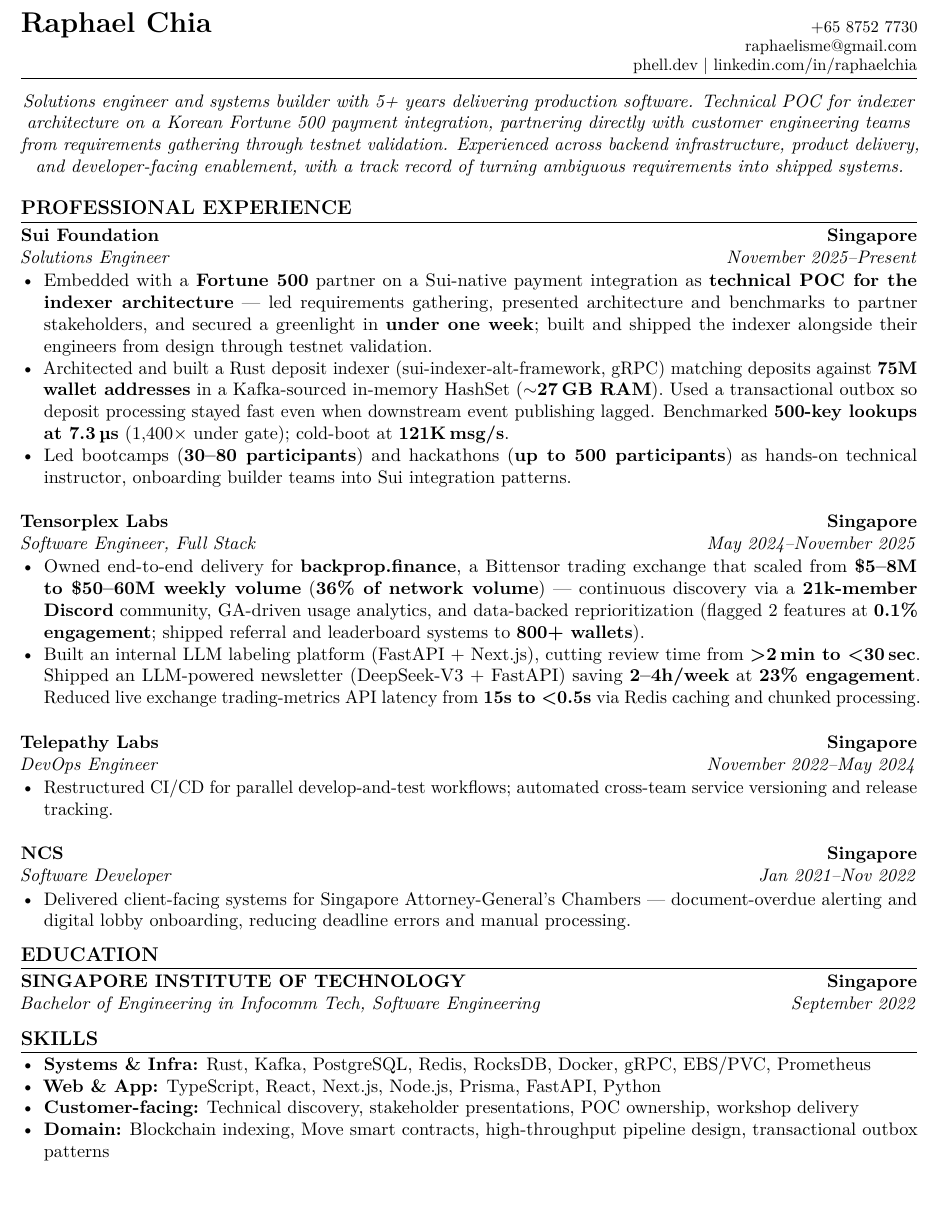
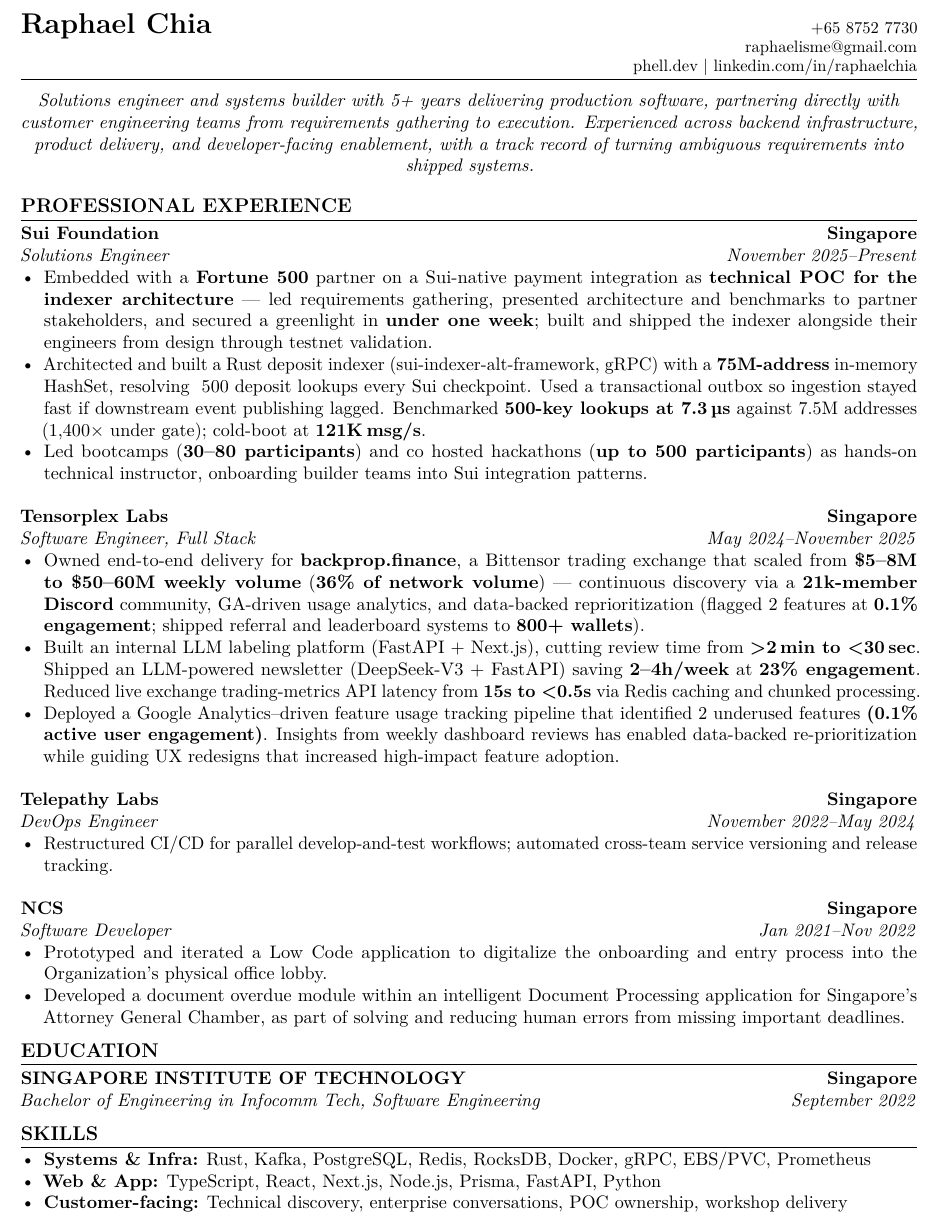
Before and after one commit to RaphaelChia/about-me, a LaTeX document (latex/raphael-fde.tex): part of the page, cut so that both start at the same text. Compiled offline with pdfLaTeX.

Commit message:
updated fde resume

```diff
--- a/latex/raphael-fde.tex
+++ b/latex/raphael-fde.tex
@@ -65,7 +65,7 @@
 
 \vspace{-0.35em}
 \begin{center}
-\textit{Solutions engineer and systems builder with 5+ years delivering production software. Technical POC for indexer architecture on a Korean Fortune 500 payment integration, partnering directly with customer engineering teams from requirements gathering through testnet validation. Experienced across backend infrastructure, product delivery, and developer-facing enablement, with a track record of turning ambiguous requirements into shipped systems.}
+\textit{Solutions engineer and systems builder with 5+ years delivering production software, partnering directly with customer engineering teams from requirements gathering to execution. Experienced across backend infrastructure, product delivery, and developer-facing enablement, with a track record of turning ambiguous requirements into shipped systems.}
 \end{center}
 
 \section{PROFESSIONAL EXPERIENCE}
@@ -73,14 +73,15 @@
 \role{Sui Foundation}{Singapore}{Solutions Engineer}{November 2025--Present}
 \begin{itemize}
   \item Embedded with a \textbf{Fortune 500} partner on a Sui-native payment integration as \textbf{technical POC for the indexer architecture} — led requirements gathering, presented architecture and benchmarks to partner stakeholders, and secured a greenlight in \textbf{under one week}; built and shipped the indexer alongside their engineers from design through testnet validation.
-  \item Architected and built a Rust deposit indexer (sui-indexer-alt-framework, gRPC) matching deposits against \textbf{75M wallet addresses} in a Kafka-sourced in-memory HashSet (\textbf{$\sim$27\,GB RAM}). Used a transactional outbox so deposit processing stayed fast even when downstream event publishing lagged. Benchmarked \textbf{500-key lookups at 7.3\,\textmu s} (1,400$\times$ under gate); cold-boot at \textbf{121K\,msg/s}.
-  \item Led bootcamps (\textbf{30--80 participants}) and hackathons (\textbf{up to 500 participants}) as hands-on technical instructor, onboarding builder teams into Sui integration patterns.
+  \item Architected and built a Rust deposit indexer (sui-indexer-alt-framework, gRPC) with a \textbf{75M-address} in-memory HashSet, resolving ~500 deposit lookups every Sui checkpoint. Used a transactional outbox so ingestion stayed fast if downstream event publishing lagged. Benchmarked \textbf{500-key lookups at 7.3\,\textmu s} against 7.5M addresses (1,400$\times$ under gate); cold-boot at \textbf{121K\,msg/s}.
+  \item Led bootcamps (\textbf{30--80 participants}) and co hosted hackathons (\textbf{up to 500 participants}) as hands-on technical instructor, onboarding builder teams into Sui integration patterns.
 \end{itemize}
 
 \role{Tensorplex Labs}{Singapore}{Software Engineer, Full Stack}{May 2024--November 2025}
 \begin{itemize}
   \item Owned end-to-end delivery for \textbf{backprop.finance}, a Bittensor trading exchange that scaled from \textbf{\$5--8M to \$50--60M weekly volume} (\textbf{36\% of network volume}) — continuous discovery via a \textbf{21k-member Discord} community, GA-driven usage analytics, and data-backed reprioritization (flagged 2 features at \textbf{0.1\% engagement}; shipped referral and leaderboard systems to \textbf{800+ wallets}).
   \item Built an internal LLM labeling platform (FastAPI + Next.js), cutting review time from \textbf{>2\,min to <30\,sec}. Shipped an LLM-powered newsletter (DeepSeek-V3 + FastAPI) saving \textbf{2--4h/week} at \textbf{23\% engagement}. Reduced live exchange trading-metrics API latency from \textbf{15s to <0.5s} via Redis caching and chunked processing.
+  \item Deployed a Google Analytics–driven feature usage tracking pipeline that identified 2 underused features \textbf{(0.1\% active user engagement)}. Insights from weekly dashboard reviews has enabled data-backed re-prioritization while guiding UX redesigns that increased high-impact feature adoption.
 \end{itemize}
 
 \role{Telepathy Labs}{Singapore}{DevOps Engineer}{November 2022--May 2024}
@@ -90,7 +91,8 @@
 
 \role{NCS}{Singapore}{Software Developer}{Jan 2021--Nov 2022}
 \begin{itemize}
-  \item Delivered client-facing systems for Singapore Attorney-General's Chambers — document-overdue alerting and digital lobby onboarding, reducing deadline errors and manual processing.
+  \item Prototyped and iterated a Low Code application to digitalize the onboarding and entry process into the Organization's physical office lobby.
+  \item Developed a document overdue module within an intelligent Document Processing application for Singapore's Attorney General Chamber, as part of solving and reducing human errors from missing important deadlines.
 \end{itemize}
 
 \section{EDUCATION}
@@ -102,8 +104,7 @@
 \begin{itemize}
   \item \textbf{Systems \& Infra:} Rust, Kafka, PostgreSQL, Redis, RocksDB, Docker, gRPC, EBS/PVC, Prometheus
   \item \textbf{Web \& App:} TypeScript, React, Next.js, Node.js, Prisma, FastAPI, Python
-  \item \textbf{Customer-facing:} Technical discovery, stakeholder presentations, POC ownership, workshop delivery
-  \item \textbf{Domain:} Blockchain indexing, Move smart contracts, high-throughput pipeline design, transactional outbox patterns
+  \item \textbf{Customer-facing:} Technical discovery, enterprise conversations, POC ownership, workshop delivery
 \end{itemize}
 
 \end{document}
```
Also changed, not shown: latex/raphael-fde.pdf, 5 other files.
